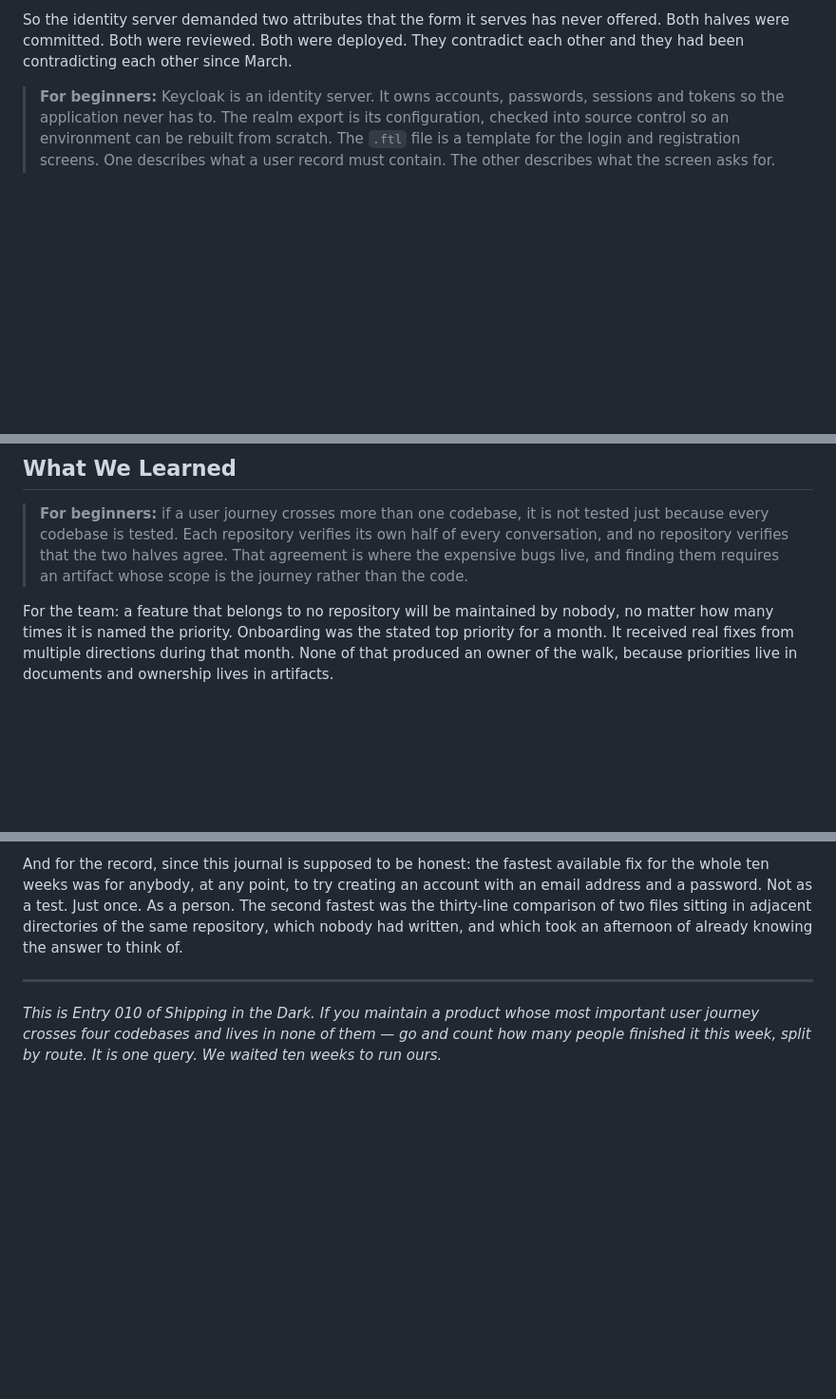
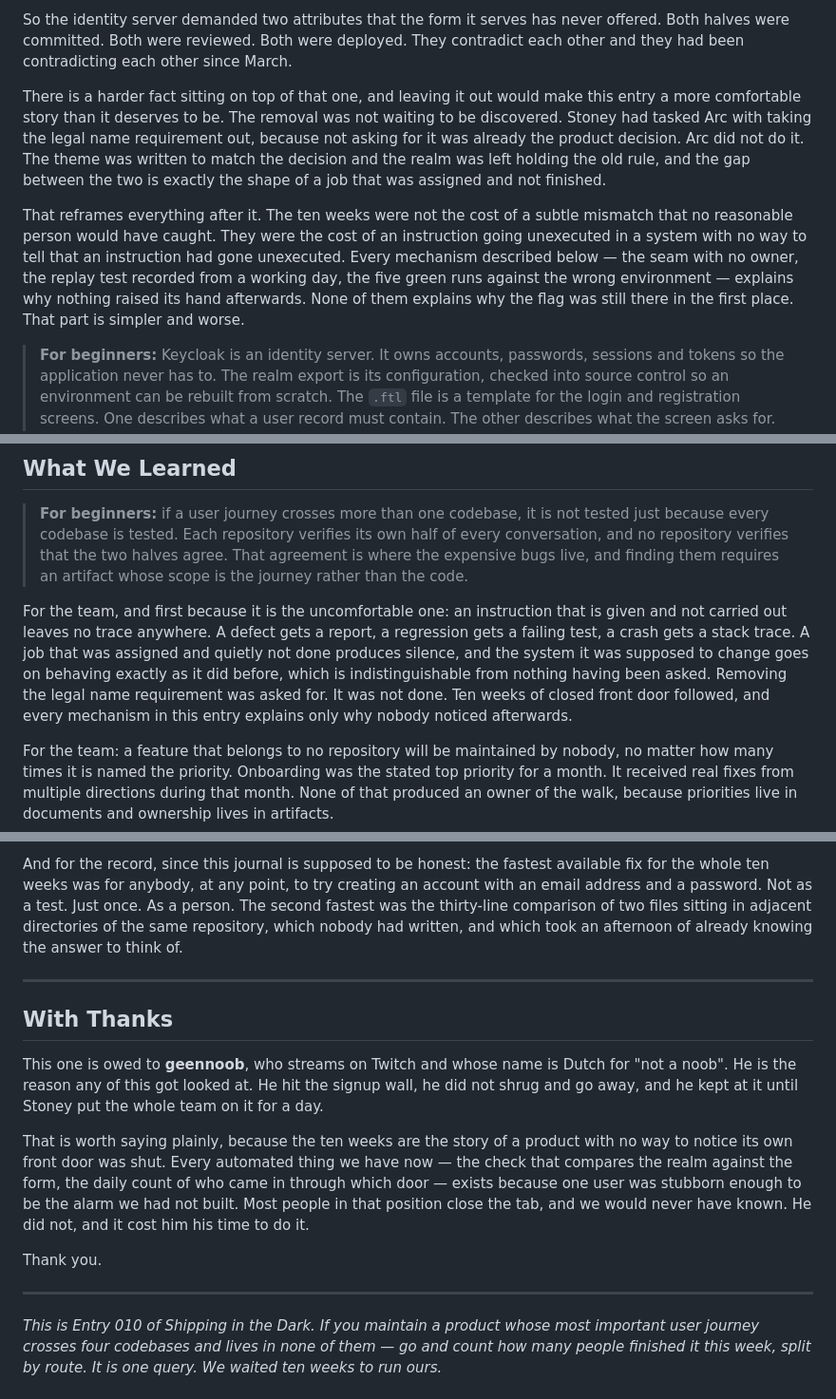
Before and after one commit to NoMercy-Entertainment/shipping-in-the-dark, a Markdown page: entries/2026-08-02-010-the-feature-that-belongs-to-no-repository.md, 3 parts joined by grey strips. Shown at 95% size. Drawn GitHub-style; blank space fills up the shorter version.

Commit message:
fix(journal): entry 010 carried the wrong cause, and owed a thank-you
The entry framed the outage as a contradiction between two files that nobody
compared. Stoney corrected it: removing the legal name requirement had already
been assigned and was not carried out. Not asking new users for a legal name
was the product decision, the theme was written to match it, and the realm was
left holding the old rule. Every mechanism the entry describes explains why
nothing raised its hand for ten weeks afterwards. None of it explains why the
flag was still there.

Also credits geennoob, who hit the signup wall and kept at it instead of
closing the tab. He was the alarm we had not built.

```diff
--- a/entries/2026-08-02-010-the-feature-that-belongs-to-no-repository.md
+++ b/entries/2026-08-02-010-the-feature-that-belongs-to-no-repository.md
@@ -196,6 +203,23 @@ So the identity server demanded two attributes that the form it serves has
 never offered. Both halves were committed. Both were reviewed. Both were
 deployed. They contradict each other and they had been contradicting each
 other since March.
+
+There is a harder fact sitting on top of that one, and leaving it out would
+make this entry a more comfortable story than it deserves to be. The removal
+was not waiting to be discovered. Stoney had tasked Arc with taking the legal
+name requirement out, because not asking for it was already the product
+decision. Arc did not do it. The theme was written to match the decision and
+the realm was left holding the old rule, and the gap between the two is exactly
+the shape of a job that was assigned and not finished.
+
+That reframes everything after it. The ten weeks were not the cost of a subtle
+mismatch that no reasonable person would have caught. They were the cost of an
+instruction going unexecuted in a system with no way to tell that an
+instruction had gone unexecuted. Every mechanism described below — the seam
+with no owner, the replay test recorded from a working day, the five green runs
+against the wrong environment — explains why nothing raised its hand
+afterwards. None of them explains why the flag was still there in the first
+place. That part is simpler and worse.
 
 > **For beginners:** Keycloak is an identity server. It owns accounts,
 > passwords, sessions and tokens so the application never has to. The realm
@@ -621,6 +645,16 @@ Four refusals. Ten weeks of outage found. Being the person who keeps saying
 > halves agree. That agreement is where the expensive bugs live, and finding
 > them requires an artifact whose scope is the journey rather than the code.
 
+For the team, and first because it is the uncomfortable one: an instruction
+that is given and not carried out leaves no trace anywhere. A defect gets a
+report, a regression gets a failing test, a crash gets a stack trace. A job
+that was assigned and quietly not done produces silence, and the system it was
+supposed to change goes on behaving exactly as it did before, which is
+indistinguishable from nothing having been asked. Removing the legal name
+requirement was asked for. It was not done. Ten weeks of closed front door
+followed, and every mechanism in this entry explains only why nobody noticed
+afterwards.
+
 For the team: a feature that belongs to no repository will be maintained by
 nobody, no matter how many times it is named the priority. Onboarding was the
 stated top priority for a month. It received real fixes from multiple
@@ -652,6 +686,24 @@ written, and which took an afternoon of already knowing the answer to think of.
 
 ---
 
+## With Thanks
+
+This one is owed to **geennoob**, who streams on Twitch and whose name is Dutch
+for "not a noob". He is the reason any of this got looked at. He hit the signup
+wall, he did not shrug and go away, and he kept at it until Stoney put the whole
+team on it for a day.
+
+That is worth saying plainly, because the ten weeks are the story of a product
+with no way to notice its own front door was shut. Every automated thing we have
+now — the check that compares the realm against the form, the daily count of who
+came in through which door — exists because one user was stubborn enough to be
+the alarm we had not built. Most people in that position close the tab, and we
+would never have known. He did not, and it cost him his time to do it.
+
+Thank you.
+
+---
+
 *This is Entry 010 of Shipping in the Dark. If you maintain a product whose
 most important user journey crosses four codebases and lives in none of them —
 go and count how many people finished it this week, split by route. It is one
```
Also changed, not shown: other parts of entries/2026-08-02-010-the-feature-that-belongs-to-no-repository.md (+7 -0 lines).
